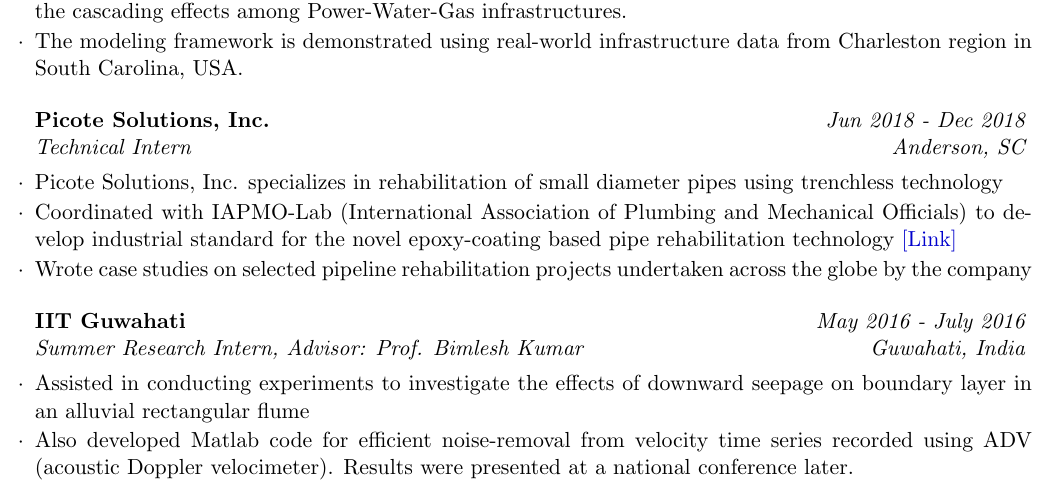
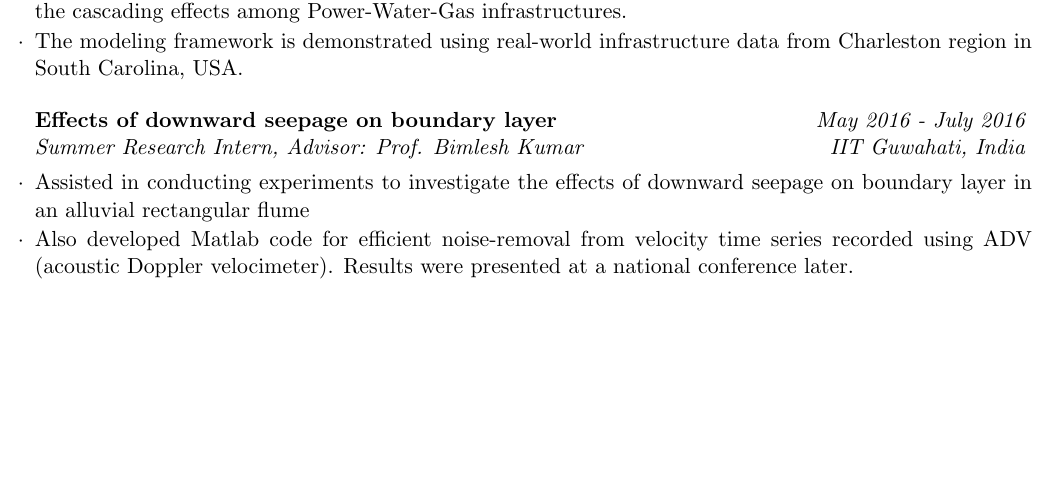
Before and after one commit to vindhyp/Academic_CV, a LaTeX CV (cv_4.tex): part of page 4 of 6, cut so that both start at the same text, the shorter picture padded with empty space. Compiled offline with pdfLaTeX.

Commit message:
Updates from Overleaf

```diff
--- a/cv_4.tex
+++ b/cv_4.tex
@@ -188,16 +188,16 @@
 \item The modeling framework is demonstrated using real-world infrastructure data from Charleston region in South Carolina, USA.
 \end{rSubsection}
 
-\begin{rSubsection}{Picote Solutions, Inc.}{\em Jun 2018 - Dec 2018}{Technical Intern}{Anderson, SC}
-\item Picote Solutions, Inc. specializes in rehabilitation of small diameter pipes using trenchless technology
-\item Coordinated with IAPMO-Lab (International Association of Plumbing and Mechanical Officials) to develop industrial standard for the novel epoxy-coating based pipe rehabilitation technology
- {\href{https://www.picotebrushcoating.com/}{ [Link] }}
-\item Wrote case studies on selected pipeline rehabilitation projects undertaken across the globe by the company
-\end{rSubsection}
+% \begin{rSubsection}{Picote Solutions, Inc.}{\em Jun 2018 - Dec 2018}{Technical Intern}{Anderson, SC}
+% \item Picote Solutions, Inc. specializes in rehabilitation of small diameter pipes using trenchless technology
+% \item Coordinated with IAPMO-Lab (International Association of Plumbing and Mechanical Officials) to develop industrial standard for the novel epoxy-coating based pipe rehabilitation technology
+%  {\href{https://www.picotebrushcoating.com/}{ [Link] }}
+% \item Wrote case studies on selected pipeline rehabilitation projects undertaken across the globe by the company
+% \end{rSubsection}
 
 %------------------------------------------------
 
-\begin{rSubsection}{IIT Guwahati}{\em May 2016 - July 2016}{Summer Research Intern, Advisor: Prof. Bimlesh Kumar}{Guwahati, India}
+\begin{rSubsection}{Effects of downward seepage on boundary layer}{\em May 2016 - July 2016}{Summer Research Intern, Advisor: Prof. Bimlesh Kumar}{IIT Guwahati, India}
 \item Assisted in conducting experiments to investigate the effects of downward seepage on boundary layer in an alluvial rectangular flume
 \item Also developed Matlab code for efficient noise-removal from velocity time series recorded using ADV (acoustic Doppler velocimeter). Results were presented at a national conference later.
 \end{rSubsection}
```
